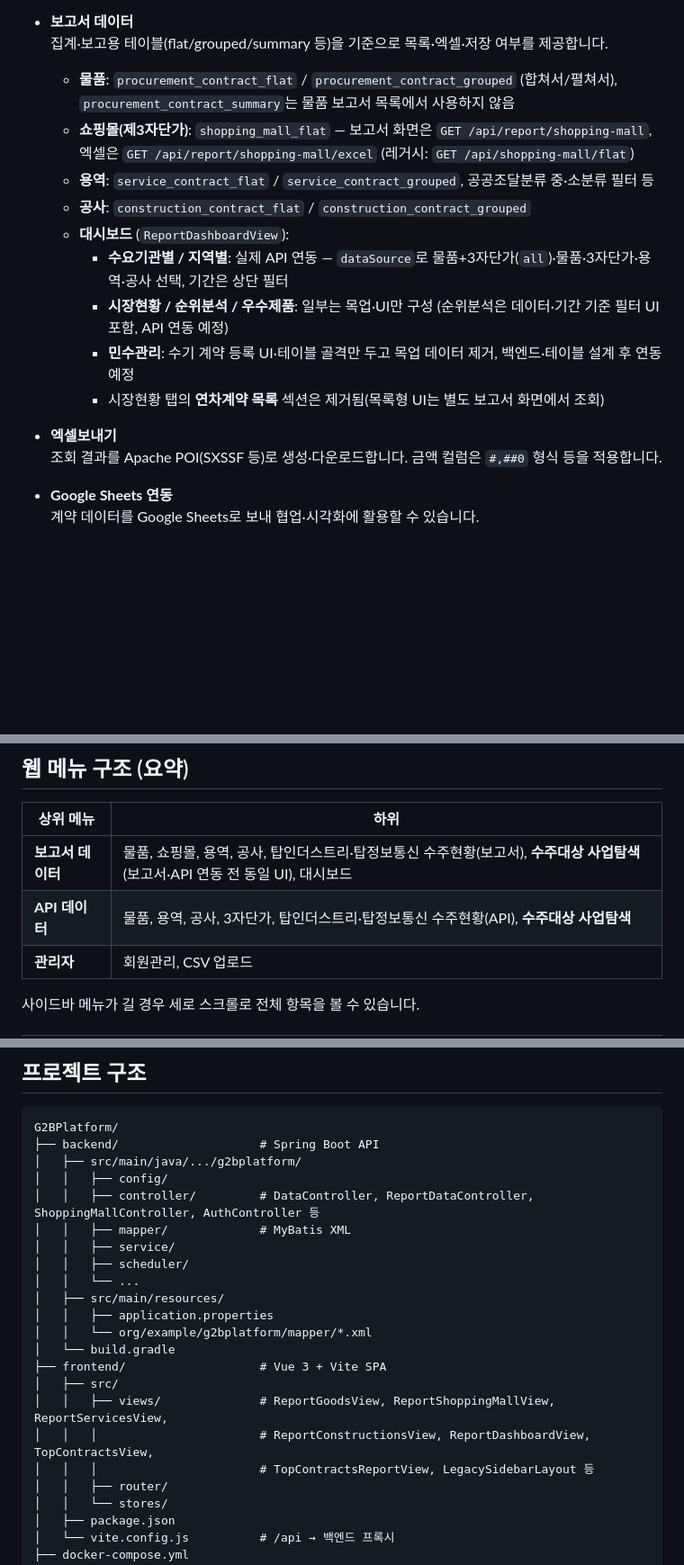
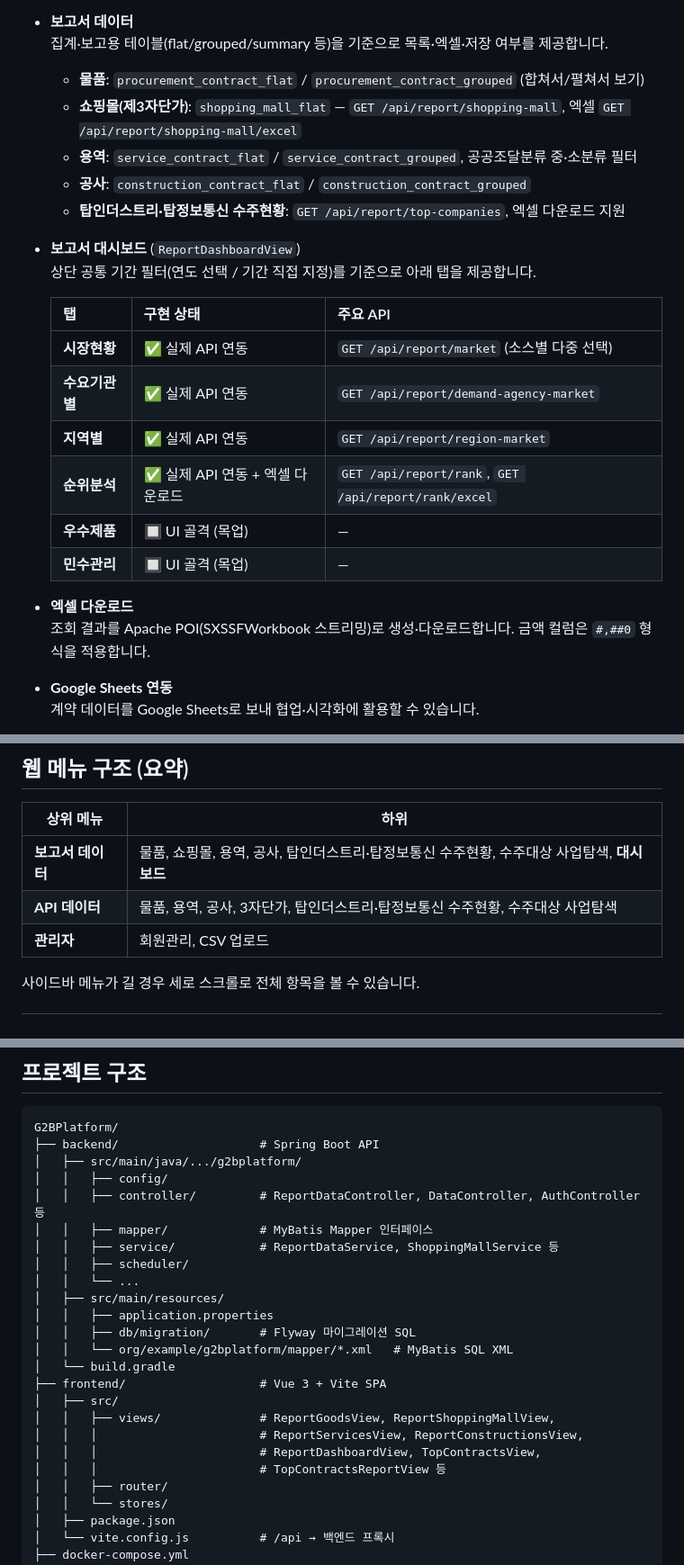
Before and after one commit to JunFe23/G2BPlatform, a Markdown page: README.md, 3 parts joined by grey strips. Shown at 90% size. GitHub-like rendering; blank space fills up the shorter version.

```diff
--- a/README.md
+++ b/README.md
@@ -19,18 +19,26 @@ G2B(Government-to-Business) 정부 조달 계약 정보를 수집·통합·조
 
 - **보고서 데이터**
   집계·보고용 테이블(flat/grouped/summary 등)을 기준으로 목록·엑셀·저장 여부를 제공합니다.
-  - **물품**: `procurement_contract_flat` / `procurement_contract_grouped` (합쳐서/펼쳐서), `procurement_contract_summary`는 물품 보고서 목록에서 사용하지 않음
-  - **쇼핑몰(제3자단가)**: `shopping_mall_flat` — 보고서 화면은 `GET /api/report/shopping-mall`, 엑셀은 `GET /api/report/shopping-mall/excel` (레거시: `GET /api/shopping-mall/flat`)
-  - **용역**: `service_contract_flat` / `service_contract_grouped`, 공공조달분류 중·소분류 필터 등
+  - **물품**: `procurement_contract_flat` / `procurement_contract_grouped` (합쳐서/펼쳐서 보기)
+  - **쇼핑몰(제3자단가)**: `shopping_mall_flat` — `GET /api/report/shopping-mall`, 엑셀 `GET /api/report/shopping-mall/excel`
+  - **용역**: `service_contract_flat` / `service_contract_grouped`, 공공조달분류 중·소분류 필터
   - **공사**: `construction_contract_flat` / `construction_contract_grouped`
-  - **대시보드** (`ReportDashboardView`):
-    - **수요기관별 / 지역별**: 실제 API 연동 — `dataSource`로 물품+3자단가(`all`)·물품·3자단가·용역·공사 선택, 기간은 상단 필터
-    - **시장현황 / 순위분석 / 우수제품**: 일부는 목업·UI만 구성 (순위분석은 데이터·기간 기준 필터 UI 포함, API 연동 예정)
-    - **민수관리**: 수기 계약 등록 UI·테이블 골격만 두고 목업 데이터 제거, 백엔드·테이블 설계 후 연동 예정
-    - 시장현황 탭의 **연차계약 목록** 섹션은 제거됨(목록형 UI는 별도 보고서 화면에서 조회)
+  - **탑인더스트리·탑정보통신 수주현황**: `GET /api/report/top-companies`, 엑셀 다운로드 지원
 
-- **엑셀보내기**
-  조회 결과를 Apache POI(SXSSF 등)로 생성·다운로드합니다. 금액 컬럼은 `#,##0` 형식 등을 적용합니다.
+- **보고서 대시보드** (`ReportDashboardView`)
+  상단 공통 기간 필터(연도 선택 / 기간 직접 지정)를 기준으로 아래 탭을 제공합니다.
+
+  | 탭 | 구현 상태 | 주요 API |
+  |----|-----------|----------|
+  | **시장현황** | ✅ 실제 API 연동 | `GET /api/report/market` (소스별 다중 선택) |
+  | **수요기관별** | ✅ 실제 API 연동 | `GET /api/report/demand-agency-market` |
+  | **지역별** | ✅ 실제 API 연동 | `GET /api/report/region-market` |
+  | **순위분석** | ✅ 실제 API 연동 + 엑셀 다운로드 | `GET /api/report/rank`, `GET /api/report/rank/excel` |
+  | **우수제품** | 🔲 UI 골격 (목업) | — |
+  | **민수관리** | 🔲 UI 골격 (목업) | — |
+
+- **엑셀 다운로드**
+  조회 결과를 Apache POI(SXSSFWorkbook 스트리밍)로 생성·다운로드합니다. 금액 컬럼은 `#,##0` 형식을 적용합니다.
 
 - **Google Sheets 연동**
   계약 데이터를 Google Sheets로 보내 협업·시각화에 활용할 수 있습니다.
@@ -47,8 +55,8 @@ G2B(Government-to-Business) 정부 조달 계약 정보를 수집·통합·조
 
 | 상위 메뉴 | 하위 |
 |-----------|------|
-| **보고서 데이터** | 물품, 쇼핑몰, 용역, 공사, 탑인더스트리·탑정보통신 수주현황(보고서), **수주대상 사업탐색**(보고서·API 연동 전 동일 UI), 대시보드 |
-| **API 데이터** | 물품, 용역, 공사, 3자단가, 탑인더스트리·탑정보통신 수주현황(API), **수주대상 사업탐색** |
+| **보고서 데이터** | 물품, 쇼핑몰, 용역, 공사, 탑인더스트리·탑정보통신 수주현황, 수주대상 사업탐색, **대시보드** |
+| **API 데이터** | 물품, 용역, 공사, 3자단가, 탑인더스트리·탑정보통신 수주현황, 수주대상 사업탐색 |
 | **관리자** | 회원관리, CSV 업로드 |
 
 사이드바 메뉴가 길 경우 세로 스크롤로 전체 항목을 볼 수 있습니다.
@@ -74,20 +82,22 @@ G2BPlatform/
 ├── backend/                    # Spring Boot API
 │   ├── src/main/java/.../g2bplatform/
 │   │   ├── config/
-│   │   ├── controller/         # DataController, ReportDataController, ShoppingMallController, AuthController 등
-│   │   ├── mapper/             # MyBatis XML
-│   │   ├── service/
+│   │   ├── controller/         # ReportDataController, DataController, AuthController 등
+│   │   ├── mapper/             # MyBatis Mapper 인터페이스
+│   │   ├── service/            # ReportDataService, ShoppingMallService 등
 │   │   ├── scheduler/
 │   │   └── ...
 │   ├── src/main/resources/
 │   │   ├── application.properties
-│   │   └── org/example/g2bplatform/mapper/*.xml
+│   │   ├── db/migration/       # Flyway 마이그레이션 SQL
+│   │   └── org/example/g2bplatform/mapper/*.xml   # MyBatis SQL XML
 │   └── build.gradle
 ├── frontend/                   # Vue 3 + Vite SPA
 │   ├── src/
-│   │   ├── views/              # ReportGoodsView, ReportShoppingMallView, ReportServicesView,
-│   │   │                       # ReportConstructionsView, ReportDashboardView, TopContractsView,
-│   │   │                       # TopContractsReportView, LegacySidebarLayout 등
+│   │   ├── views/              # ReportGoodsView, ReportShoppingMallView,
+│   │   │                       # ReportServicesView, ReportConstructionsView,
+│   │   │                       # ReportDashboardView, TopContractsView,
+│   │   │                       # TopContractsReportView 등
 │   │   ├── router/
 │   │   └── stores/
 │   ├── package.json
```
Also changed, not shown: other parts of README.md (+64 -18 lines).
